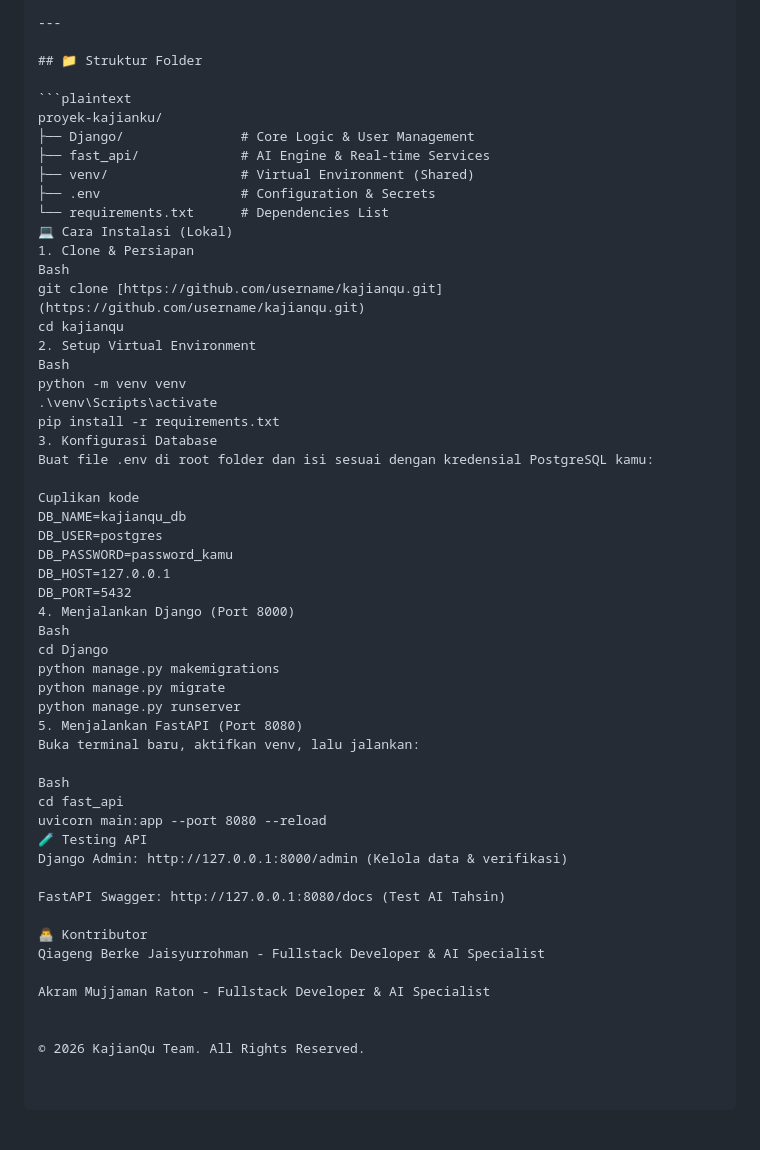
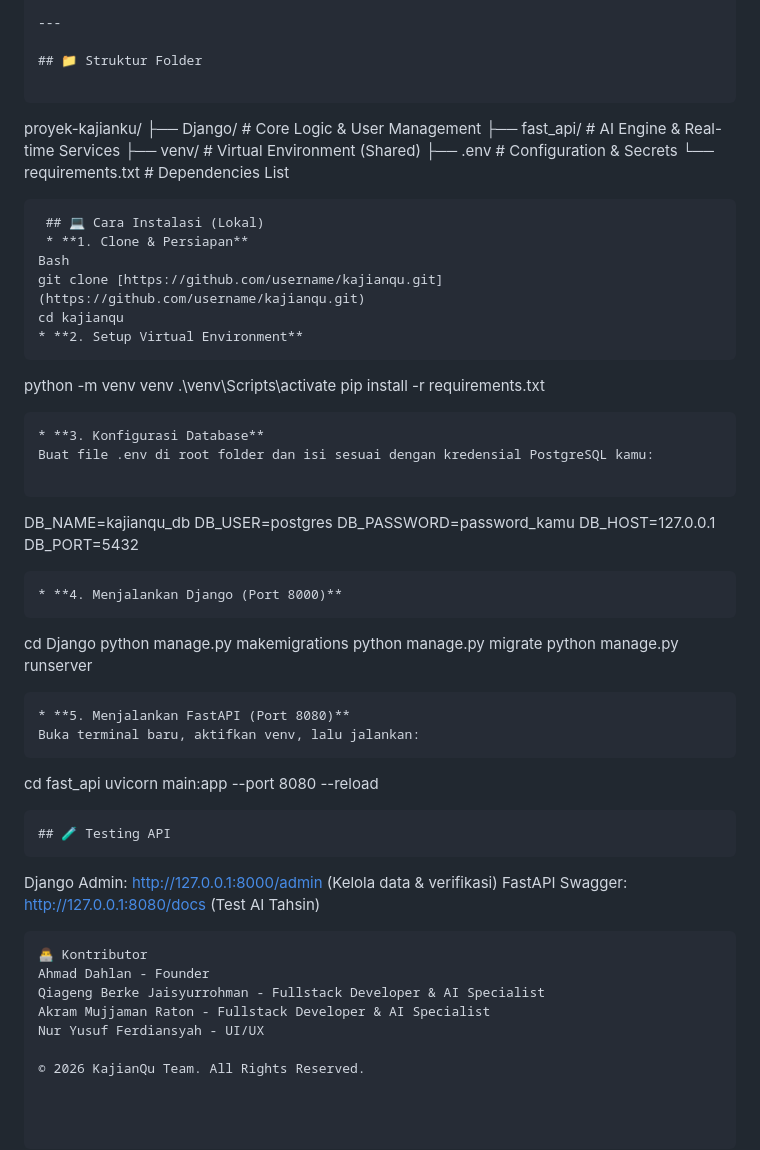
Before and after one commit to syberke/KajianQU, a Markdown page: README.md, the part around the change. Drawn GitHub-style.

Commit message:
Revise AI model and enhance installation guide
Updated AI model reference and added installation instructions.

````diff
--- a/README.md
+++ b/README.md
@@ -73,53 +73,57 @@ Proyek ini menggunakan arsitektur **Hybrid Backend** untuk memaksimalkan stabili
 
 ## 📁 Struktur Folder
 
-```plaintext
+```
 proyek-kajianku/
 ├── Django/               # Core Logic & User Management
 ├── fast_api/             # AI Engine & Real-time Services
 ├── venv/                 # Virtual Environment (Shared)
 ├── .env                  # Configuration & Secrets
 └── requirements.txt      # Dependencies List
-💻 Cara Instalasi (Lokal)
-1. Clone & Persiapan
+```
+ ## 💻 Cara Instalasi (Lokal)
+ * **1. Clone & Persiapan**
 Bash
 git clone [https://github.com/username/kajianqu.git](https://github.com/username/kajianqu.git)
 cd kajianqu
-2. Setup Virtual Environment
-Bash
+* **2. Setup Virtual Environment**
+```
 python -m venv venv
 .\venv\Scripts\activate
 pip install -r requirements.txt
-3. Konfigurasi Database
+```
+* **3. Konfigurasi Database**
 Buat file .env di root folder dan isi sesuai dengan kredensial PostgreSQL kamu:
 
-Cuplikan kode
+```
 DB_NAME=kajianqu_db
 DB_USER=postgres
 DB_PASSWORD=password_kamu
 DB_HOST=127.0.0.1
 DB_PORT=5432
-4. Menjalankan Django (Port 8000)
-Bash
+```
+* **4. Menjalankan Django (Port 8000)**
+```
 cd Django
 python manage.py makemigrations
 python manage.py migrate
 python manage.py runserver
-5. Menjalankan FastAPI (Port 8080)
+```
+* **5. Menjalankan FastAPI (Port 8080)**
 Buka terminal baru, aktifkan venv, lalu jalankan:
-
-Bash
+```
 cd fast_api
 uvicorn main:app --port 8080 --reload
-🧪 Testing API
+```
+## 🧪 Testing API
+```
 Django Admin: http://127.0.0.1:8000/admin (Kelola data & verifikasi)
-
 FastAPI Swagger: http://127.0.0.1:8080/docs (Test AI Tahsin)
-
+```
 👨‍💻 Kontributor
+Ahmad Dahlan - Founder
 Qiageng Berke Jaisyurrohman - Fullstack Developer & AI Specialist
-
 Akram Mujjaman Raton - Fullstack Developer & AI Specialist
-
+Nur Yusuf Ferdiansyah - UI/UX
 
 © 2026 KajianQu Team. All Rights Reserved.
````
